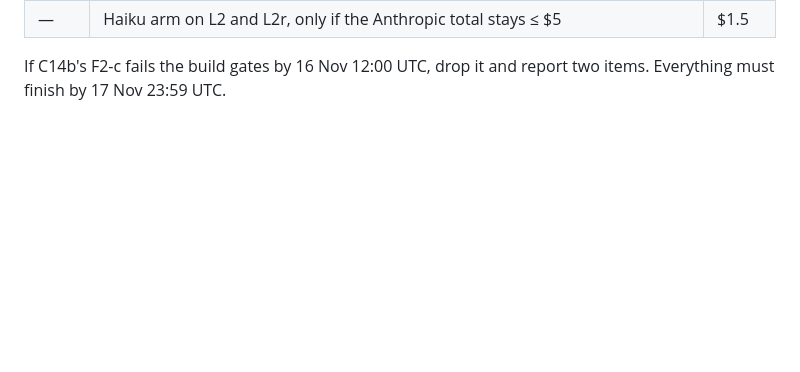
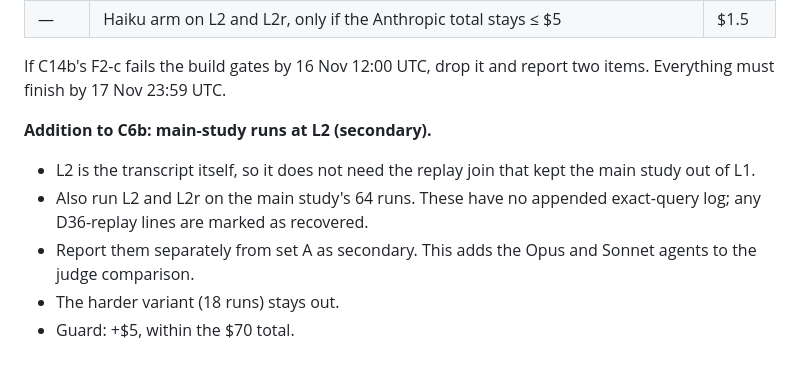
Before and after one commit to dianhaoli/shifthunt, a Markdown page: paper_loop/gpu_plan/C6B_ADDON.md, the part around the change. Rendered like a GitHub page; blank space fills up the shorter version.

Commit message:
gpu_plan: C6b also runs L2/L2r on the 64 main-study runs (secondary)
Co-Authored-By: Claude Opus 5.5 <noreply@anthropic.com>
Claude-Session: https://claude.ai/code/session_01QR2PFpasPX2x9fnwUWACs5

```diff
--- a/paper_loop/gpu_plan/C6B_ADDON.md
+++ b/paper_loop/gpu_plan/C6B_ADDON.md
@@ -68,3 +68,11 @@ Run these in this order, each pre-registered before any counted call or run:
 
 If C14b's F2-c fails the build gates by 16 Nov 12:00 UTC, drop it and report two items. Everything must finish by
 17 Nov 23:59 UTC.
+
+**Addition to C6b: main-study runs at L2 (secondary).**
+- L2 is the transcript itself, so it does not need the replay join that kept the main study out of L1.
+- Also run L2 and L2r on the main study's 64 runs. These have no appended exact-query log; any D36-replay lines are
+  marked as recovered.
+- Report them separately from set A as secondary. This adds the Opus and Sonnet agents to the judge comparison.
+- The harder variant (18 runs) stays out.
+- Guard: +$5, within the $70 total.
```
